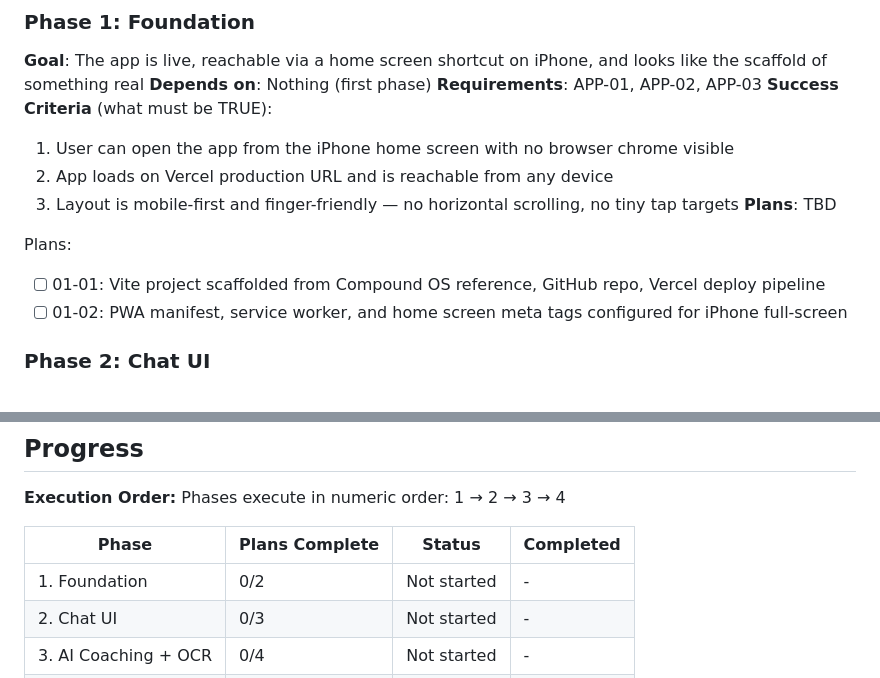
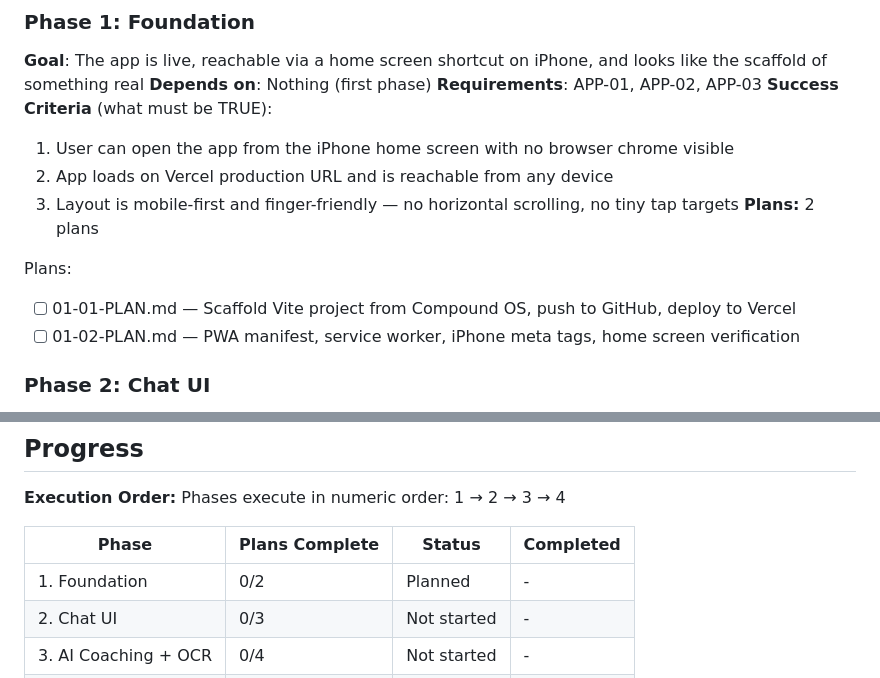
Before and after one commit to thevisualtailor/sustenance-os, a Markdown page: .planning/ROADMAP.md, 2 parts joined by grey strips. Rendered like a GitHub page.

Commit message:
docs(01): create phase plan
Phase 01: Foundation
- 2 plans in 2 waves
- Wave 1: scaffold + deploy (parallel-ready)
- Wave 2: PWA config + iPhone verification
- Ready for execution

Co-Authored-By: Claude Opus 4.6 <noreply@anthropic.com>

```diff
--- a/.planning/ROADMAP.md
+++ b/.planning/ROADMAP.md
@@ -21,11 +21,11 @@ Sustenance OS is built in four phases that each deliver a complete, testable cap
   1. User can open the app from the iPhone home screen with no browser chrome visible
   2. App loads on Vercel production URL and is reachable from any device
   3. Layout is mobile-first and finger-friendly — no horizontal scrolling, no tiny tap targets
-**Plans**: TBD
+**Plans:** 2 plans
 
 Plans:
-- [ ] 01-01: Vite project scaffolded from Compound OS reference, GitHub repo, Vercel deploy pipeline
-- [ ] 01-02: PWA manifest, service worker, and home screen meta tags configured for iPhone full-screen
+- [ ] 01-01-PLAN.md — Scaffold Vite project from Compound OS, push to GitHub, deploy to Vercel
+- [ ] 01-02-PLAN.md — PWA manifest, service worker, iPhone meta tags, home screen verification
 
 ### Phase 2: Chat UI
 **Goal**: The chat interface feels like a polished coaching tool — visually consistent with Compound OS and capable of rendering rich AI responses
@@ -83,7 +83,7 @@ Phases execute in numeric order: 1 → 2 → 3 → 4
 
 | Phase | Plans Complete | Status | Completed |
 |-------|----------------|--------|-----------|
-| 1. Foundation | 0/2 | Not started | - |
+| 1. Foundation | 0/2 | Planned | - |
 | 2. Chat UI | 0/3 | Not started | - |
 | 3. AI Coaching + OCR | 0/4 | Not started | - |
 | 4. Fire Meals | 0/4 | Not started | - |
```
Also changed, not shown: 2 other files.
